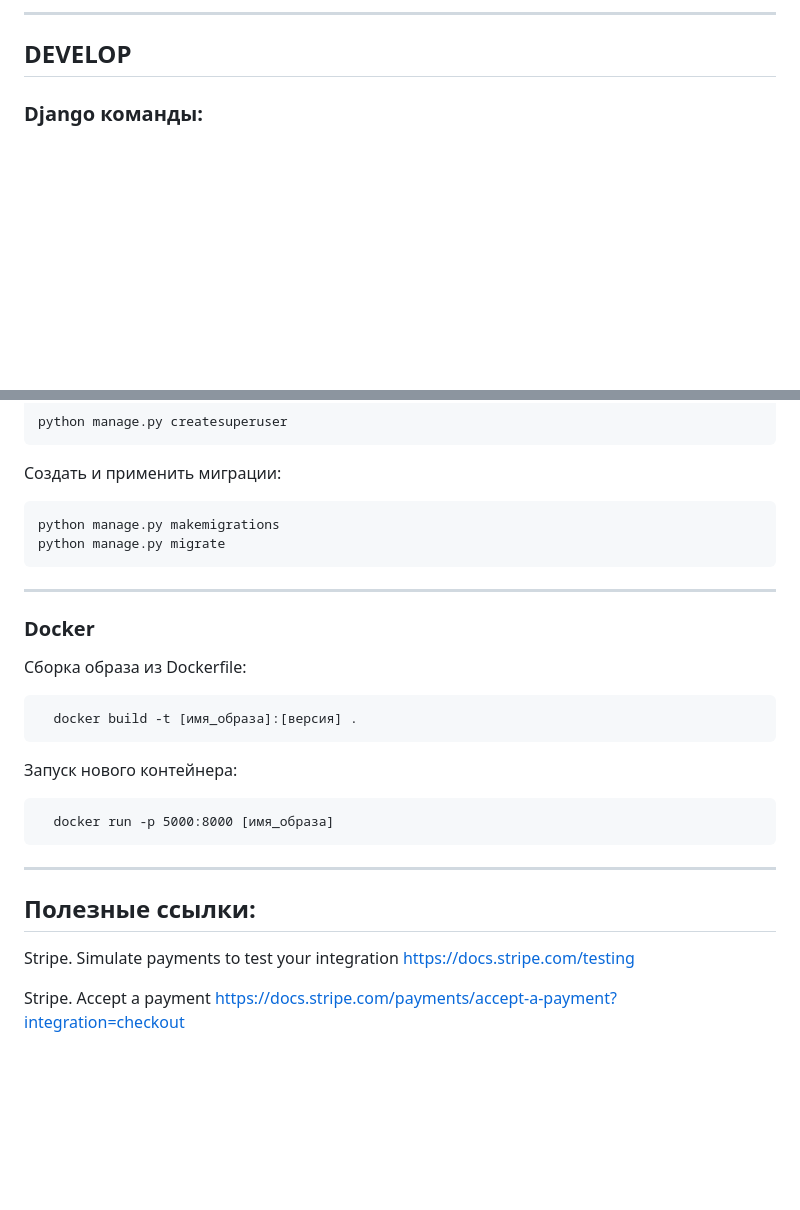
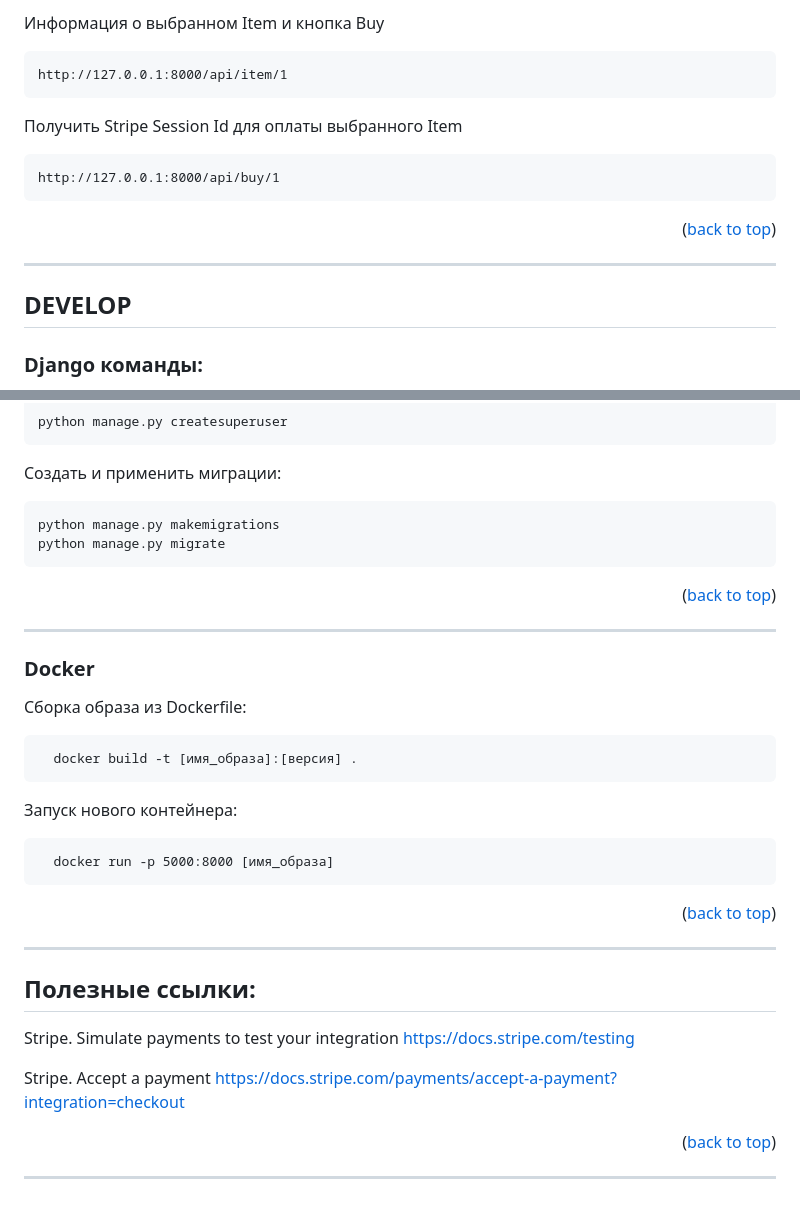
Before and after one commit to Ridmovies/django-stripe-app, a Markdown page: stripe_test_app/README.md, 2 parts joined by grey strips. GitHub-like rendering; blank space fills up the shorter version.

````diff
--- a/stripe_test_app/README.md
+++ b/stripe_test_app/README.md
@@ -42,5 +72,19 @@ http://127.0.0.1:8000/admin/
 
----
+Информация о выбранном Item и кнопка Buy
+```
+http://127.0.0.1:8000/api/item/1
+```
+
+Получить Stripe Session Id для оплаты выбранного Item
+```
+http://127.0.0.1:8000/api/buy/1
+```
+
+<p align="right">(<a href="#readme-top">back to top</a>)</p>
+
+___
+
+
 
 ## DEVELOP
 ### Django команды:
@@ -70,6 +114,8 @@ python manage.py makemigrations
 python manage.py migrate
 ```
 
+<p align="right">(<a href="#readme-top">back to top</a>)</p>
+
 ---
 
 ### Docker
@@ -85,6 +131,8 @@ python manage.py migrate
   docker run -p 5000:8000 [имя_образа]
 ```
 
+<p align="right">(<a href="#readme-top">back to top</a>)</p>
+
 ---
 
 
@@ -95,3 +143,8 @@ https://docs.stripe.com/testing
 
 Stripe. Accept a payment
 https://docs.stripe.com/payments/accept-a-payment?integration=checkout
+
+
+<p align="right">(<a href="#readme-top">back to top</a>)</p>
+
+---
````
Also changed, not shown: other parts of stripe_test_app/README.md (+37 -7 lines).
